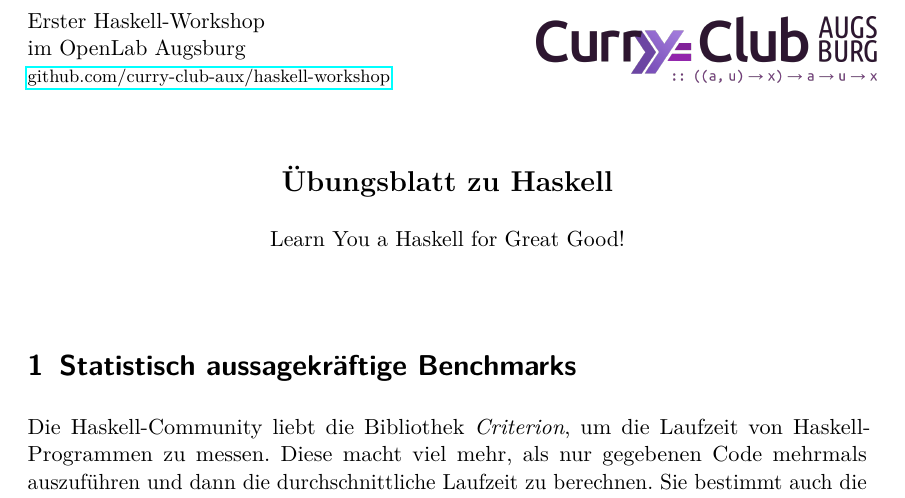
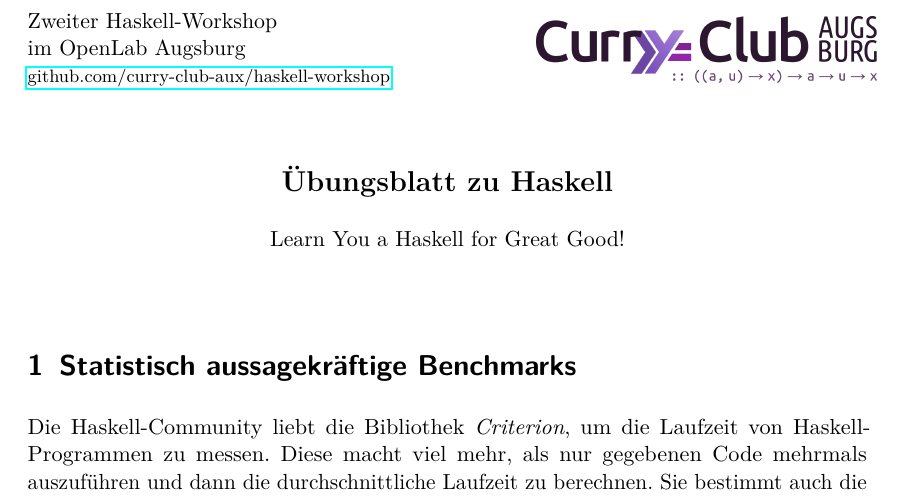
Before and after one commit to curry-club-aux/haskell-workshop, a LaTeX problem sheet (uebung2.tex, which reads uebblatt.cls): part of page 1 of 6, cut so that both start at the same text. Compiled offline with pdfLaTeX.

Commit message:
erster ~> zweiter

```diff
--- a/uebblatt.cls
+++ b/uebblatt.cls
@@ -52,7 +52,7 @@
 \renewcommand{\maketitle}[2]{%
   \thispagestyle{empty}%
   \begin{minipage}[b]{0.6 \linewidth}
-    Erster Haskell-Workshop \\
+    #1 \\
     im OpenLab Augsburg \\
     {\footnotesize \href{http://github.com/curry-club-aux/haskell-workshop}{github.com/curry-club-aux/haskell-workshop}}
   \end{minipage}
--- a/uebung2.tex
+++ b/uebung2.tex
@@ -3,7 +3,7 @@
 
 \begin{document}
 
-\maketitle{2}{Learn You a Haskell for Great Good!}
+\maketitle{Zweiter Haskell-Workshop}{Learn You a Haskell for Great Good!}
 
 \section{Statistisch aussagekräftige Benchmarks}
 
```
Also changed, not shown: uebung.tex (+1 -1 lines), uebung2.pdf.
